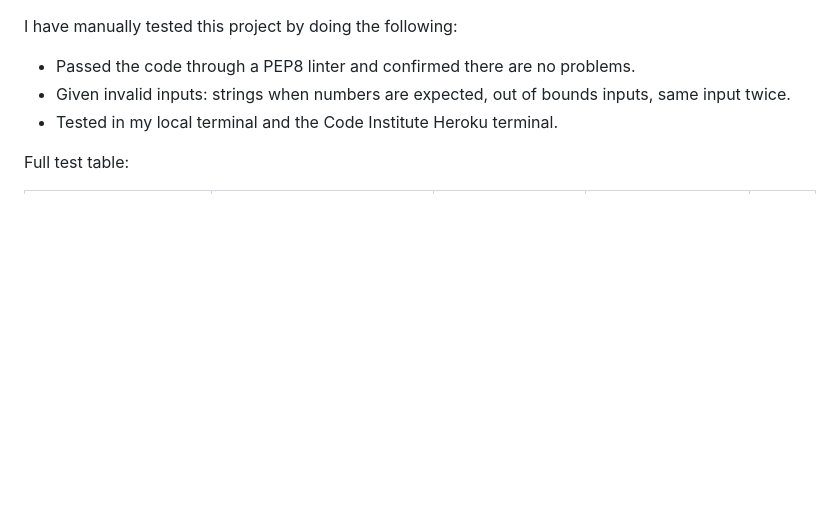
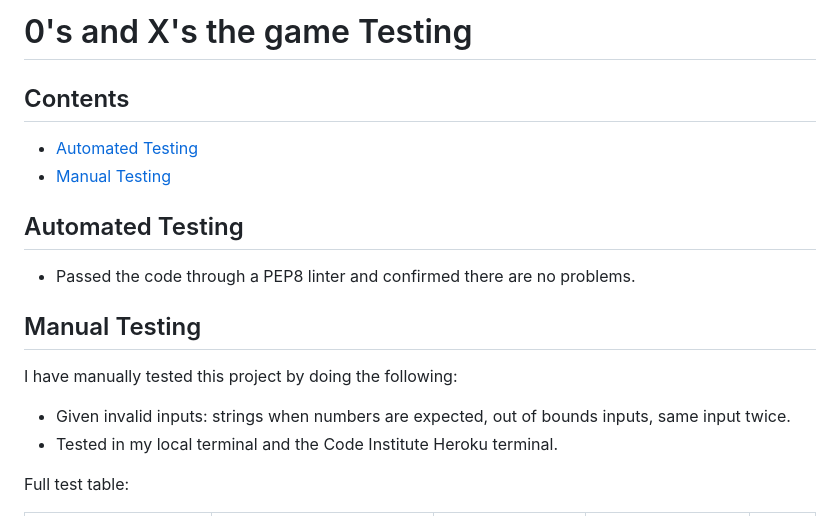
Before and after one commit to sam2829/project-3-0s-and-Xs, a Markdown page: TESTING.md, the part around the change. GitHub-like rendering; blank space fills up the shorter version.

Commit message:
Add new structure to TESTING.md file, add main heading and split into automated and maunal testing

```diff
--- a/TESTING.md
+++ b/TESTING.md
@@ -1,6 +1,18 @@
+# 0's and X's the game Testing
+
+## Contents
+
+* [Automated Testing](#automated-testing)
+* [Manual Testing](#manual-testing)
+
+## Automated Testing
+
+- Passed the code through a PEP8 linter and confirmed there are no problems.
+
+## Manual Testing
+
 I have manually tested this project by doing the following:
 
-  - Passed the code through a PEP8 linter and confirmed there are no problems.
   - Given invalid inputs: strings when numbers are expected, out of bounds inputs, same input twice.
   - Tested in my local terminal and the Code Institute Heroku terminal.
 
```
